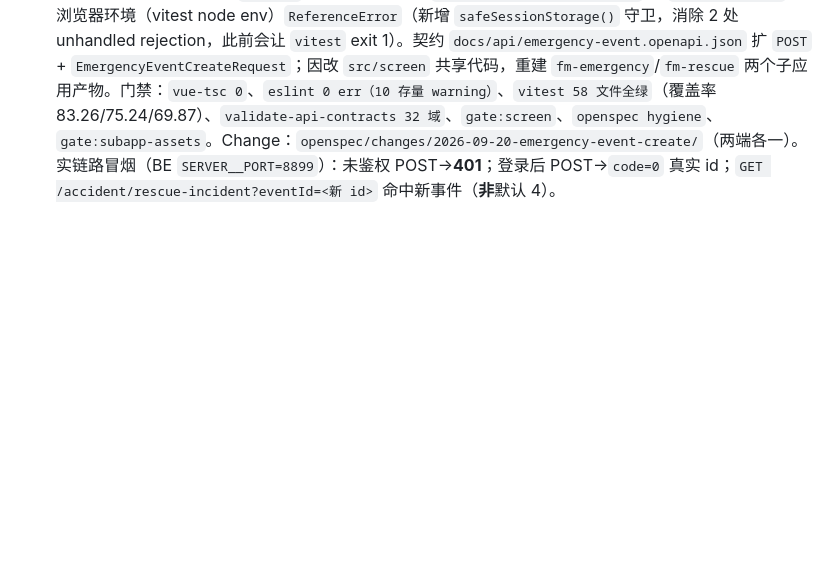
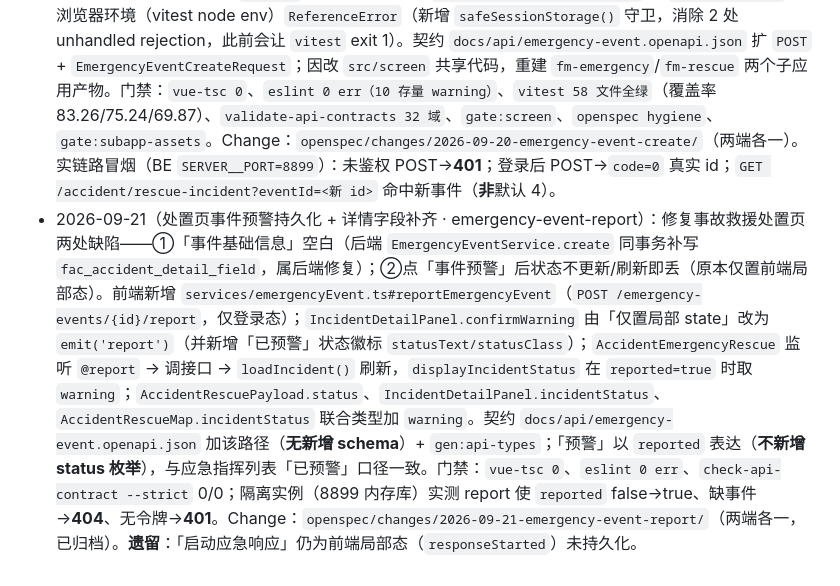
Before and after one commit to 7777even/mm-security-platform-scaffold, a Markdown page: docs/system-facts.md, the part around the change. GitHub-like rendering; blank space fills up the shorter version.

Commit message:
docs(docs): 同步处置页事件预警持久化事实基线

```diff
--- a/docs/system-facts.md
+++ b/docs/system-facts.md
@@ -127,3 +127,4 @@
 - 2026-09-17（实时通道 WS 握手带令牌 + 鉴权失败刷新 · realtime-channel-scope）：承接后端 `realtime-ws-scope`，关闭三端「/ws 免鉴权」——`ws.ts` 注入 `?token=`（构造参数 `getToken`/`refreshToken`，非公开方法，红线仍仅 `connect`/`close`）；`realtime.ts` 注入 `getAccessToken()` + `tokenRefresher` 并导出 `setRealtimeTokenRefresher`；`auth.ts` 单向注册续期回调（调 `/auth/refresh`）；`_onClosed` 三态：从未连上且未刷新→刷新一次后重建、否则退避；已连上掉线不刷新。契约 `realtime.openapi.json` 升 1.2.0 记录握手鉴权。`ws.spec.ts` 补 token 注入 URL + 鉴权失败刷新一次 + 已连上不刷新；`realtime.spec.ts` 补 token 注入不破坏既有。门禁：前端 **330 测试 + vue-tsc 0 + validate-api-contracts 0 差异 + subapp 重建 12**、后端 **635 测试 + jacoco 过**、两端 openspec hygiene 通过。Change：`realtime-channel-scope`（前端）/ `realtime-ws-scope`（后端）均归档。**待产品定**：后端 `ZoneAware` 防区过滤为预备基建，location→防区映射定后相关写方法返回 `ZoneAware` 即自动收紧（前端无需改动）。
 - 2026-09-20（移动端写侧补齐 · 三端 CRUD 闭环）：`apps/mobile` 两个写入口接线——①`patrol-exec.vue` 三个死按钮（签到打卡/上报事件/提交巡查记录）全部改调 `createPatrolExecution`（`POST /fire/patrol-executions`，业务留痕）：勾选结果汇总为 `execResult` 英文码（有异常项→ABNORMAL+异常项清单入 `finding`），打卡=NORMAL 留痕、上报事件=ABNORMAL+用户输入 finding；②`duty.vue` 新增「我要签到」按钮调 `createDutySignIn`（`POST /emergency/duty-sign-ins`，SIGN_IN 英文码，dutyDate=今日、班次按时段推导）。两者复用 `businessWrite.ts`（`assertWritable` 门禁+熔断，无后端绝不假成功）+ `ElMessage` 反馈 + `useDomainAutoRefresh` 回显。**`apps/mobile/main.ts` 补 `loadMe()`**：登录后拉 `/auth/me` 快照（此前恒缺 → `realName` 空，写留痕人名回落「移动端用户」；现签到/上报人显示真实姓名，失败不阻塞启动）。新增视图级单测 `patrol-exec.spec.ts`(5)/`duty.spec.ts`(2)（jsdom 挂载 + mock businessWrite，验证按钮真调写接口与英文码/姓名/日期）。真机验证（FE 5173 + BE 8787，agent-browser）：签到与巡更上报均落库并实时回显（签到人=系统管理员）。门禁 `vue-tsc 0` / `vitest 365 全绿（58 文件）`。⚠️ mobile 独立入口真实路径=`/apps/mobile/<route>`（history 路由）；`/mobile/` 是主壳 SPA 兜底渲染 404。**剩余冻结**：mgmt `/form` 流程填报向导仍缺后端填报端点（需跨库四同步建域 + 产品定字段）。
 - 2026-09-20（大屏应急指挥新增事件后端落库 · emergency-event-create）：修复「新增事件刷新即丢 ＋ 点去处置总跳乙烯裂解装置区火灾（eventId=17）」——`services/emergencyEvent.ts` 新增 `createEmergencyEvent`（`POST /emergency-events`，入参类型取契约生成 `EmergencyEventCreateRequest`）；`useFireEmergencyEventList#createFireEmergencyEventFromForm` 改 **POST-first**（先落库拿真实 id，再写本地 store 乐观展示），**成功不写 sessionStorage 草稿**（否则救援子应用 fm-rescue 的 `getFireEmergencyEventById` 会命中精简草稿而短路，拿不到后端 `/accident/rescue-incident` 完整聚合），**失败回落 `sessionStorage` 草稿**（弱网兜底，`buildIncidentFromLocalEvent` 前端闭环）；`EmergencyEventListPanel.handleCreateSubmit` 改 `await` + 提前置位 `createSubmitInFlight`（防异步期间弹窗 close 抢先清 `?create` 参数）。同轮修复 `fireEmergencyLocalDraft.ts` 的 `sessionStorage` 非浏览器环境（vitest node env）`ReferenceError`（新增 `safeSessionStorage()` 守卫，消除 2 处 unhandled rejection，此前会让 `vitest` exit 1）。契约 `docs/api/emergency-event.openapi.json` 扩 `POST` + `EmergencyEventCreateRequest`；因改 `src/screen` 共享代码，重建 `fm-emergency`/`fm-rescue` 两个子应用产物。门禁：`vue-tsc 0`、`eslint 0 err（10 存量 warning）`、`vitest 58 文件全绿`（覆盖率 83.26/75.24/69.87）、`validate-api-contracts 32 域`、`gate:screen`、`openspec hygiene`、`gate:subapp-assets`。Change：`openspec/changes/2026-09-20-emergency-event-create/`（两端各一）。实链路冒烟（BE `SERVER__PORT=8899`）：未鉴权 POST→**401**；登录后 POST→`code=0` 真实 id；`GET /accident/rescue-incident?eventId=<新 id>` 命中新事件（**非**默认 4）。
+- 2026-09-21（处置页事件预警持久化 + 详情字段补齐 · emergency-event-report）：修复事故救援处置页两处缺陷——①「事件基础信息」空白（后端 `EmergencyEventService.create` 同事务补写 `fac_accident_detail_field`，属后端修复）；②点「事件预警」后状态不更新/刷新即丢（原本仅置前端局部态）。前端新增 `services/emergencyEvent.ts#reportEmergencyEvent`（`POST /emergency-events/{id}/report`，仅登录态）；`IncidentDetailPanel.confirmWarning` 由「仅置局部 state」改为 `emit('report')`（并新增「已预警」状态徽标 `statusText/statusClass`）；`AccidentEmergencyRescue` 监听 `@report` → 调接口 → `loadIncident()` 刷新，`displayIncidentStatus` 在 `reported=true` 时取 `warning`；`AccidentRescuePayload.status`、`IncidentDetailPanel.incidentStatus`、`AccidentRescueMap.incidentStatus` 联合类型加 `warning`。契约 `docs/api/emergency-event.openapi.json` 加该路径（**无新增 schema**）+ `gen:api-types`；「预警」以 `reported` 表达（**不新增 status 枚举**），与应急指挥列表「已预警」口径一致。门禁：`vue-tsc 0`、`eslint 0 err`、`check-api-contract --strict` 0/0；隔离实例（8899 内存库）实测 report 使 `reported` false→true、缺事件→**404**、无令牌→**401**。Change：`openspec/changes/2026-09-21-emergency-event-report/`（两端各一，已归档）。**遗留**：「启动应急响应」仍为前端局部态（`responseStarted`）未持久化。
```
